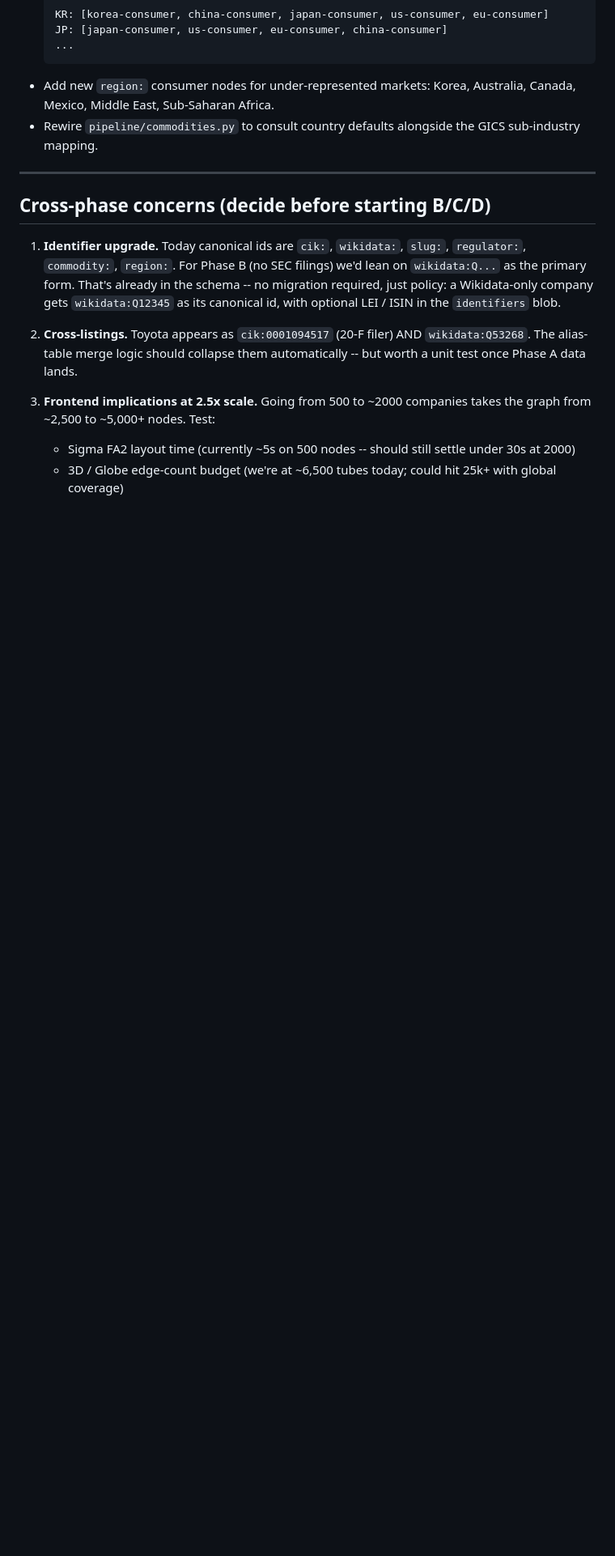
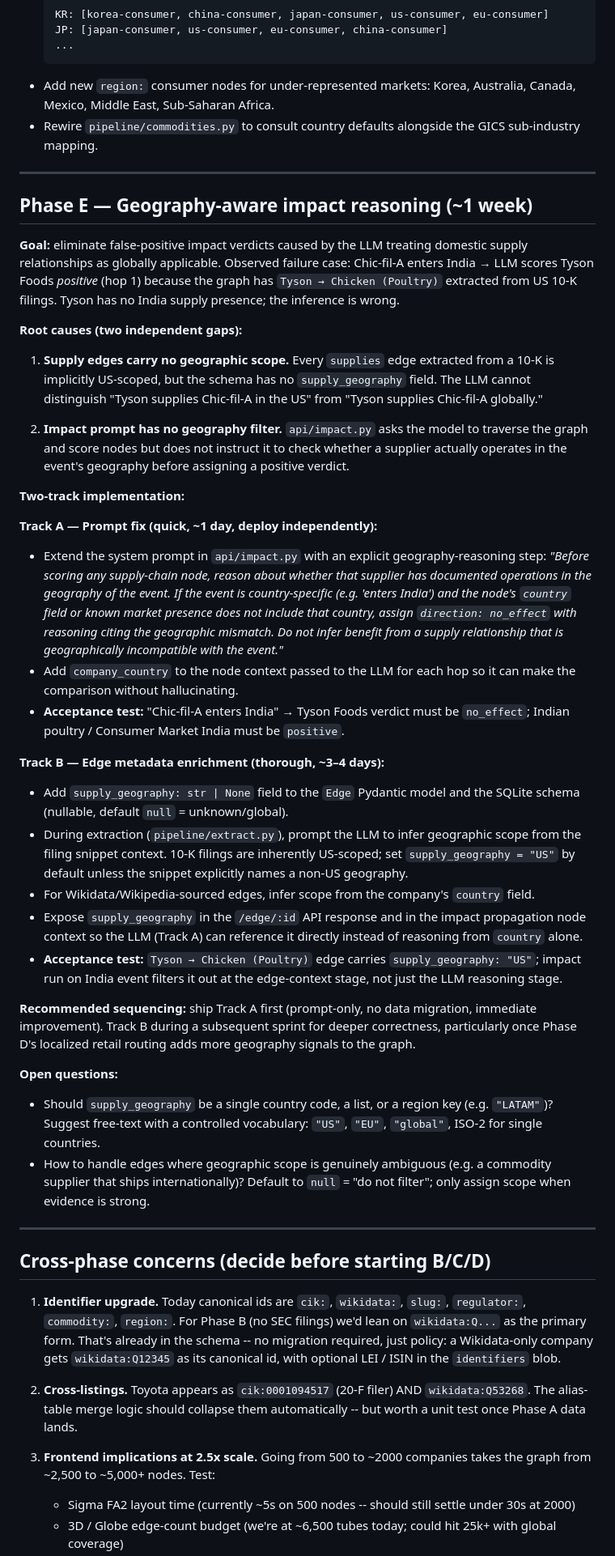
Before and after one commit to kvmrbabu90/economy_network, a Markdown page: docs/GLOBAL_BACKLOG.md, the part around one of its changes. Shown at 81% size. Rendered like a GitHub page; blank space fills up the shorter version.

Commit message:
docs: add Phase E — geography-aware impact reasoning to backlog
Captures the Tyson/India false-positive failure case as a concrete
motivating example. Two-track plan: Track A (prompt fix, ~1 day) adds
a geography-reasoning step to the impact LLM system prompt; Track B
(~3-4 days) adds supply_geography metadata to the Edge schema and
extraction pipeline for deeper structural correctness.

Co-Authored-By: Claude Sonnet 4.6 <noreply@anthropic.com>

```diff
--- a/docs/GLOBAL_BACKLOG.md
+++ b/docs/GLOBAL_BACKLOG.md
@@ -91,6 +91,76 @@ Brazil. The Phase D upgrade is country-aware retail routing.
 
 ---
 
+## Phase E — Geography-aware impact reasoning (~1 week)
+
+**Goal:** eliminate false-positive impact verdicts caused by the LLM
+treating domestic supply relationships as globally applicable. Observed
+failure case: Chic-fil-A enters India → LLM scores Tyson Foods
+*positive* (hop 1) because the graph has `Tyson → Chicken (Poultry)`
+extracted from US 10-K filings. Tyson has no India supply presence;
+the inference is wrong.
+
+**Root causes (two independent gaps):**
+
+1. **Supply edges carry no geographic scope.** Every `supplies` edge
+   extracted from a 10-K is implicitly US-scoped, but the schema has no
+   `supply_geography` field. The LLM cannot distinguish "Tyson supplies
+   Chic-fil-A in the US" from "Tyson supplies Chic-fil-A globally."
+
+2. **Impact prompt has no geography filter.** `api/impact.py` asks the
+   model to traverse the graph and score nodes but does not instruct it
+   to check whether a supplier actually operates in the event's
+   geography before assigning a positive verdict.
+
+**Two-track implementation:**
+
+**Track A — Prompt fix (quick, ~1 day, deploy independently):**
+- Extend the system prompt in `api/impact.py` with an explicit
+  geography-reasoning step:
+  *"Before scoring any supply-chain node, reason about whether that
+  supplier has documented operations in the geography of the event.
+  If the event is country-specific (e.g. 'enters India') and the node's
+  `country` field or known market presence does not include that country,
+  assign `direction: no_effect` with reasoning citing the geographic
+  mismatch. Do not infer benefit from a supply relationship that is
+  geographically incompatible with the event."*
+- Add `company_country` to the node context passed to the LLM for each
+  hop so it can make the comparison without hallucinating.
+- **Acceptance test:** "Chic-fil-A enters India" → Tyson Foods verdict
+  must be `no_effect`; Indian poultry / Consumer Market India must be
+  `positive`.
+
+**Track B — Edge metadata enrichment (thorough, ~3–4 days):**
+- Add `supply_geography: str | None` field to the `Edge` Pydantic model
+  and the SQLite schema (nullable, default `null` = unknown/global).
+- During extraction (`pipeline/extract.py`), prompt the LLM to infer
+  geographic scope from the filing snippet context. 10-K filings are
+  inherently US-scoped; set `supply_geography = "US"` by default unless
+  the snippet explicitly names a non-US geography.
+- For Wikidata/Wikipedia-sourced edges, infer scope from the company's
+  `country` field.
+- Expose `supply_geography` in the `/edge/:id` API response and in the
+  impact propagation node context so the LLM (Track A) can reference it
+  directly instead of reasoning from `country` alone.
+- **Acceptance test:** `Tyson → Chicken (Poultry)` edge carries
+  `supply_geography: "US"`; impact run on India event filters it out at
+  the edge-context stage, not just the LLM reasoning stage.
+
+**Recommended sequencing:** ship Track A first (prompt-only, no data
+migration, immediate improvement). Track B during a subsequent sprint
+for deeper correctness, particularly once Phase D's localized retail
+routing adds more geography signals to the graph.
+
+**Open questions:**
+- Should `supply_geography` be a single country code, a list, or a
+  region key (e.g. `"LATAM"`)? Suggest free-text with a controlled
+  vocabulary: `"US"`, `"EU"`, `"global"`, ISO-2 for single countries.
+- How to handle edges where geographic scope is genuinely ambiguous
+  (e.g. a commodity supplier that ships internationally)? Default to
+  `null` = "do not filter"; only assign scope when evidence is strong.
+
+---
+
 ## Cross-phase concerns (decide before starting B/C/D)
 
 1. **Identifier upgrade.** Today canonical ids are `cik:`,
```
Also changed, not shown: other parts of docs/GLOBAL_BACKLOG.md (+1 -0 lines).
